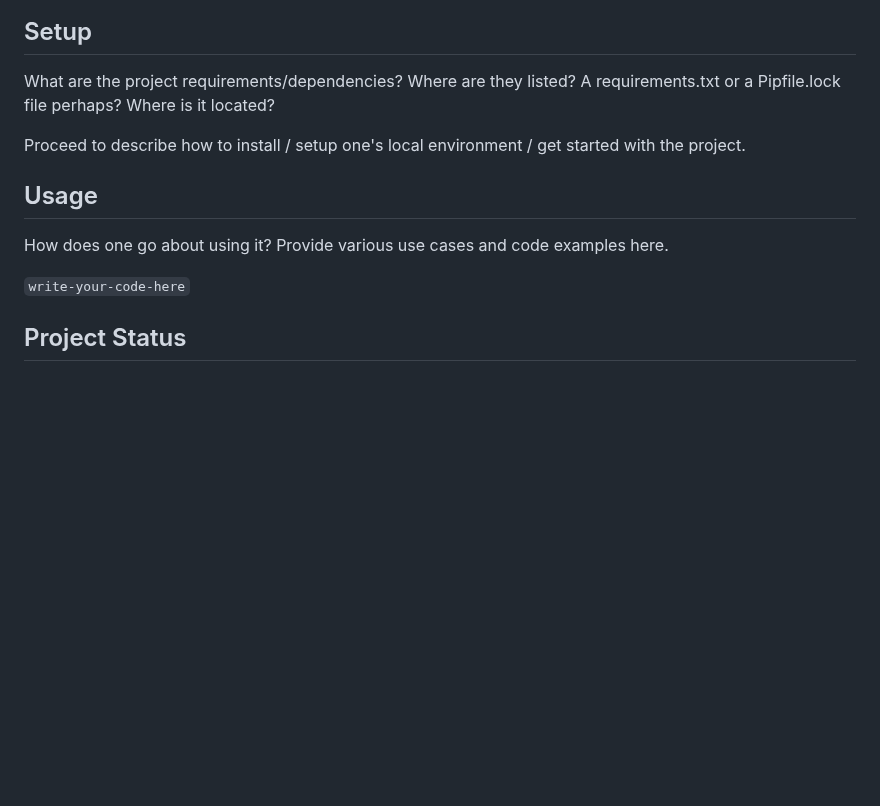
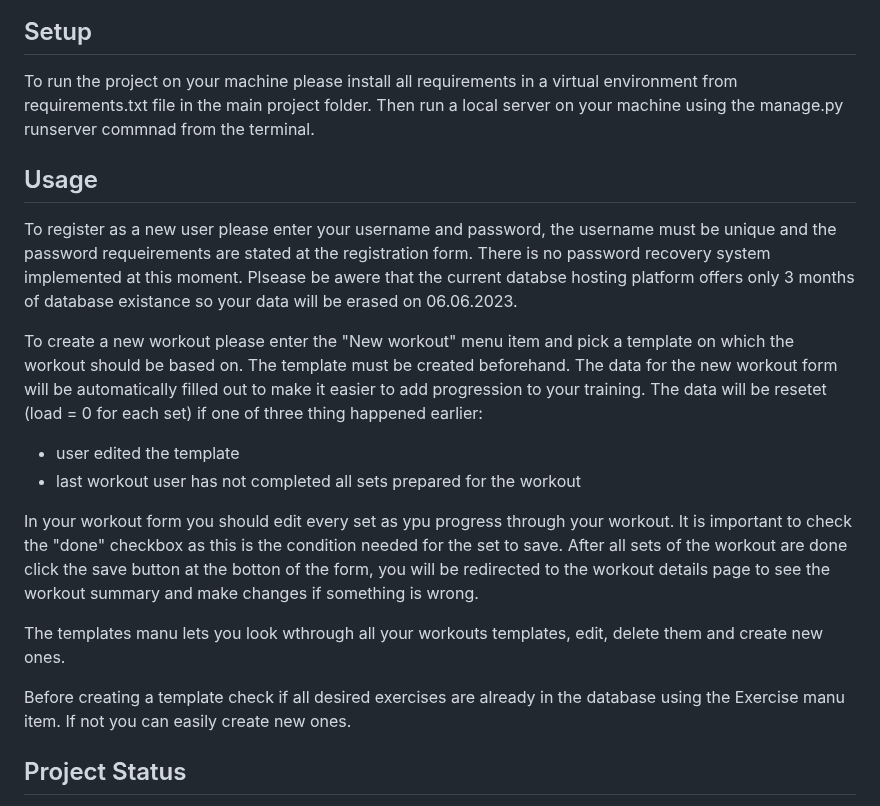
Before and after one commit to norberto926/NewGym, a Markdown page: README.md, the part around one of its changes. Drawn GitHub-style; blank space fills up the shorter version.

```diff
--- a/README.md
+++ b/README.md
@@ -44,16 +49,21 @@ The analytics dashboard lets you easily track your progress. The dynamic filteri
 
 
 ## Setup
-What are the project requirements/dependencies? Where are they listed? A requirements.txt or a Pipfile.lock file perhaps? Where is it located?
-
-Proceed to describe how to install / setup one's local environment / get started with the project.
+To run the project on your machine please install all requirements in a virtual environment from requirements.txt file in the main project folder. Then run a local server on your machine using the manage.py runserver commnad from the terminal.
 
 
 ## Usage
-How does one go about using it?
-Provide various use cases and code examples here.
+To register as a new user please enter your username and password, the username must be unique and the password requeirements are stated at the registration form. There is no password recovery system implemented at this moment. Plsease be awere that the current databse hosting platform offers only 3 months of database existance so your data will be erased on 06.06.2023.
 
-`write-your-code-here`
+To create a new workout please enter the "New workout" menu item and pick a template on which the workout should be based on. The template must be created beforehand. The data for the new workout form will be automatically filled out to make it easier to add progression to your training. The data will be resetet (load = 0 for each set) if one of three thing happened earlier:
+- user edited the template
+- last workout user has not completed all sets prepared for the workout
+
+In your workout form you should edit every set as ypu progress through your workout. It is important to check the "done" checkbox as this is the condition needed for the set to save. After all sets of the workout are done click the save button at the botton of the form, you will be redirected to the workout details page to see the workout summary and make changes if something is wrong.
+
+The templates manu lets you look wthrough all your workouts templates, edit, delete them and create new ones.
+
+Before creating a template check if all desired exercises are already in the database using the Exercise manu item. If not you can easily create new ones.
 
 
 ## Project Status
```
Also changed, not shown: other parts of README.md (+6 -1 lines).
